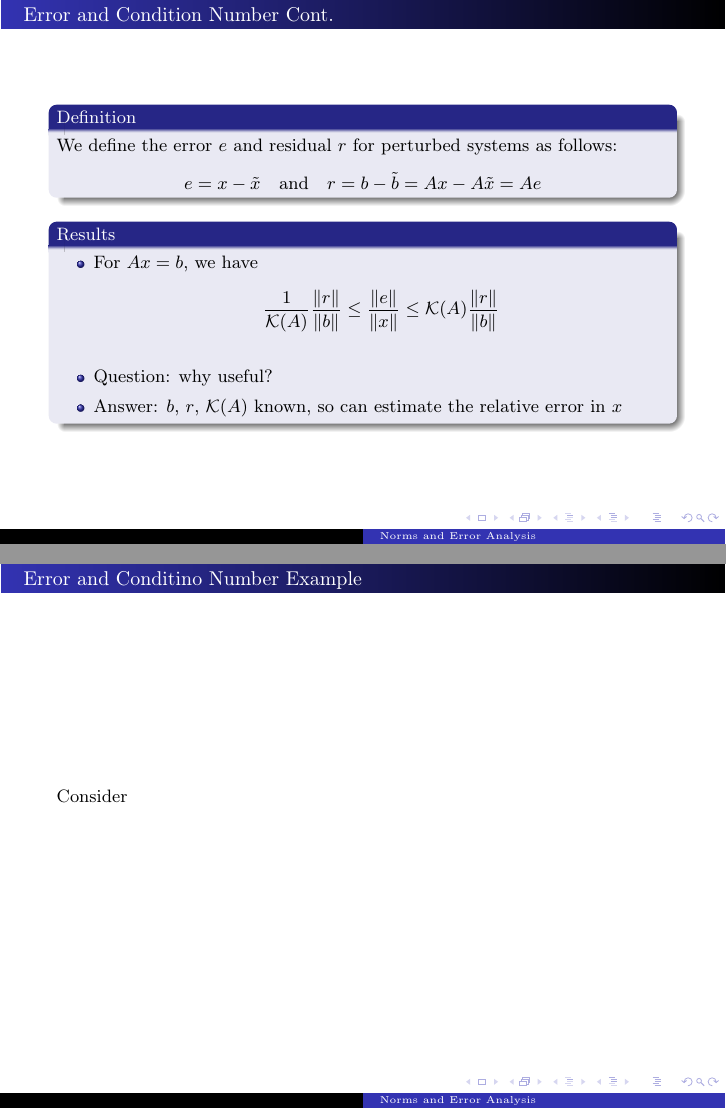
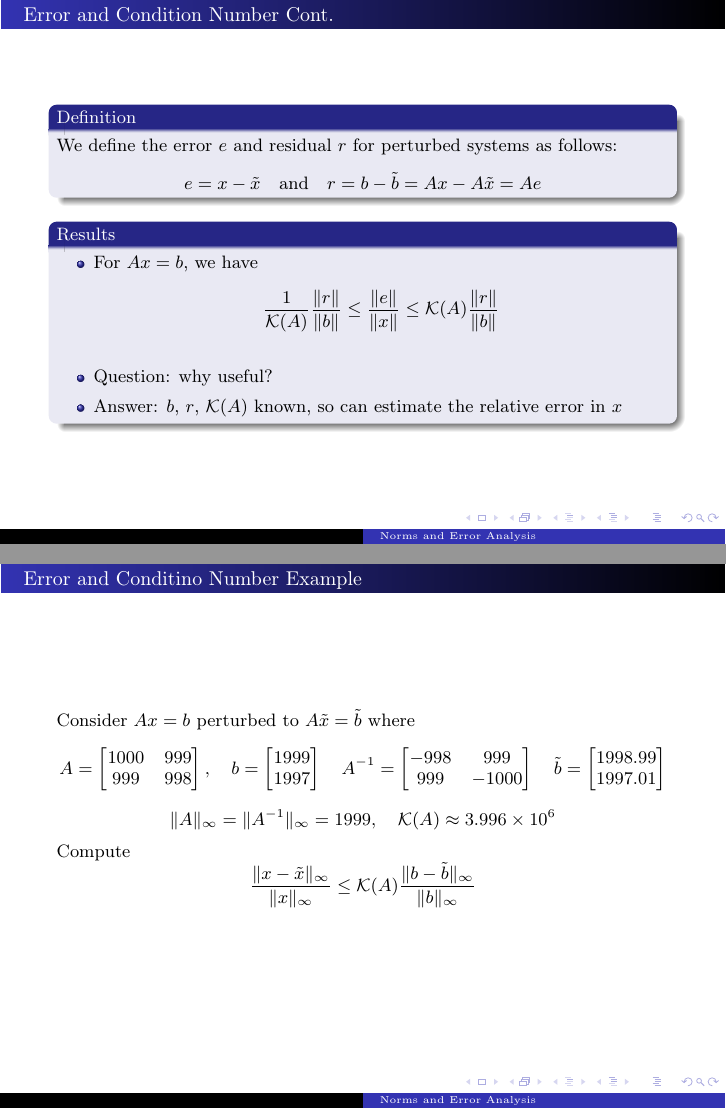
Before and after one commit to ohearnk/MTH499-02, LaTeX slides (norms_and_error_analysis/norm.tex): pages 41 and 42 of 42 before the commit and pages 41 and 43 of 43 after it, joined at a grey line. Compiled offline with LaTeX, dvips and Ghostscript.

Commit message:
Added norm presentation examples.

```diff
--- a/norms_and_error_analysis/norm.tex
+++ b/norms_and_error_analysis/norm.tex
@@ -330,7 +330,11 @@
 
 
 \begin{frame}{Error and Conditino Number Example}
-    Consider
+    Consider $Ax = b$ perturbed to $A\tilde{x} = \tilde{b}$ where
+    $$A = \begin{bmatrix} 1000 & 999\\999 & 998\end{bmatrix}, \quad b = \begin{bmatrix} 1999\\1997\end{bmatrix} \quad A^{-1} = \begin{bmatrix} -998 & 999\\999 & -1000\end{bmatrix} \quad \tilde{b}=\begin{bmatrix} 1998.99\\1997.01\end{bmatrix}$$
+    $$\norm{A}_\infty = \norm{A^{-1}}_\infty = 1999, \quad \mathcal{K}(A) \approx 3.996 \times 10^6$$
+    \pause
+    Compute $$\frac{\norm{x-\tilde{x}}_\infty}{\norm{x}_\infty} \le \mathcal{K}(A)\frac{\norm{b-\tilde{b}}_\infty}{\norm{b}_\infty}$$
 \end{frame}
 
 \end{document}
```
Also changed, not shown: norms_and_error_analysis/norm.pdf.
